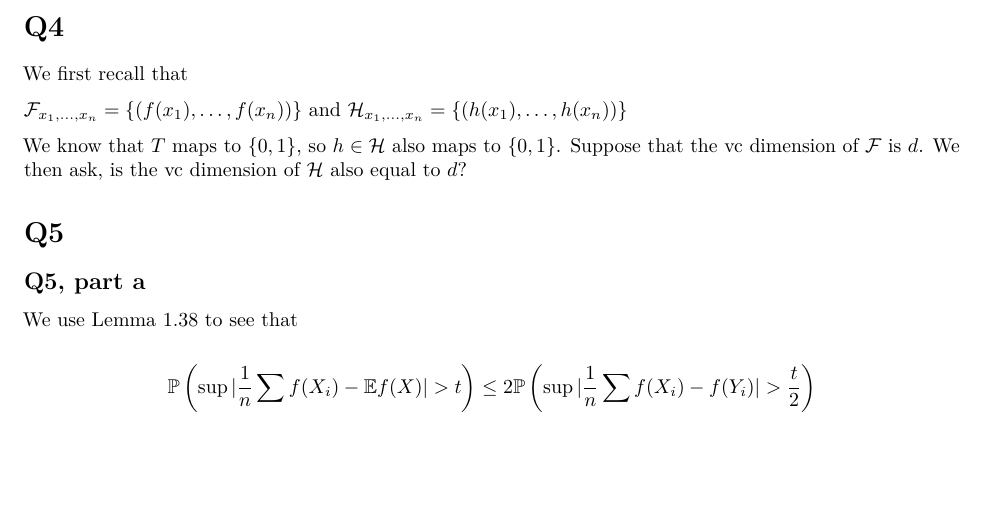
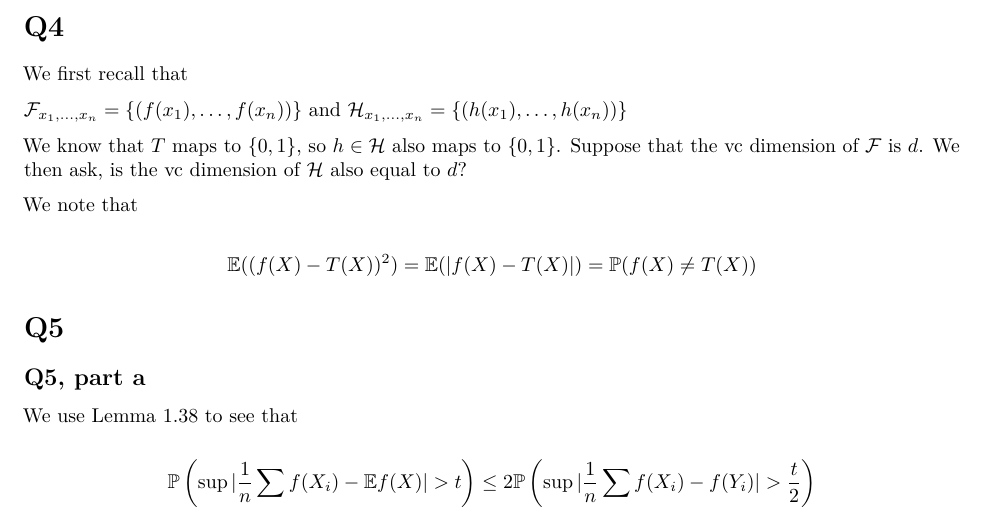
Before and after one commit to fboehm/ai-class, an R Markdown document (hw3.Rmd): part of page 3 of 3, cut so that both start at the same text, the shorter picture padded with empty space. Rendered offline with R 4.5, knitr and Pandoc, then LaTeX, with nearby package versions.

Commit message:
updated Rmd & re-knitted

```diff
--- a/hw3.Rmd
+++ b/hw3.Rmd
@@ -132,6 +132,10 @@ We know that $T$ maps to $\{0, 1\}$, so $h\in \mathcal{H}$ also maps to $\{0,1\}
 Suppose that the vc dimension of $\mathcal{F}$ is $d$.
 We then ask, is the vc dimension of $\mathcal{H}$ also equal to $d$?
 
+We note that
+
+$$\mathbb{E}((f(X) - T(X)) ^ 2) = \mathbb{E}(|f(X) - T(X)|) = \mathbb{P}(f(X) \neq T(X))$$
+
 
 
 # Q5
```
Also changed, not shown: hw3.pdf.
